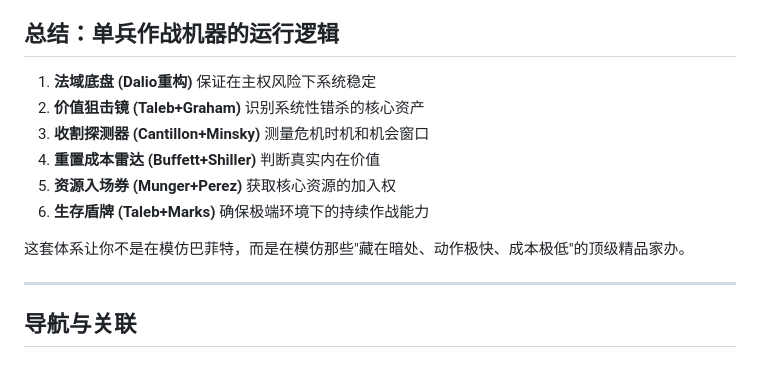
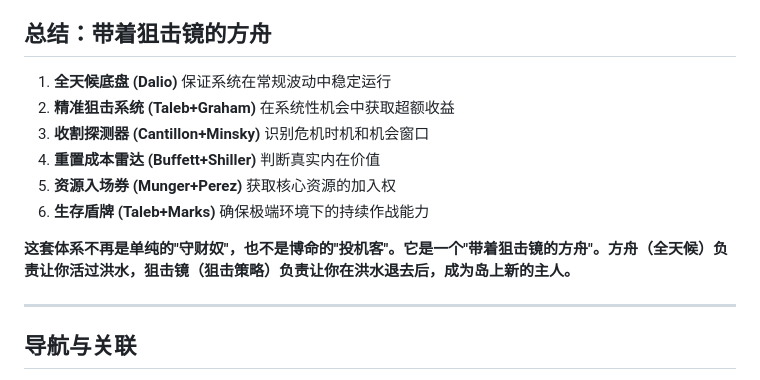
Before and after one commit to chensiyi/family-wealth, a Markdown page: 15-master-theories.md, the part around one of its changes. GitHub-like rendering.

Commit message:
重要修正：重新整合全天候理论，建立'带着狙击镜的方舟'完整体系
- 恢复全天候投资理论的核心地位，作为系统底盘
- 建立全天候与精准狙击的逻辑融洽关系
- 新增状态切换卡和健康度检查机制
- 明确'平时守护+战时出击'的双模运行逻辑
- 完善狙击标的预案库和切换触发条件

```diff
--- a/15-master-theories.md
+++ b/15-master-theories.md
@@ -93,16 +123,16 @@
     - **资金层面**：维持20%纯现金干粉储备
     - **信息层面**：建立独立的情报收集和验证机制
 
-## 总结：单兵作战机器的运行逻辑
+## 总结：带着狙击镜的方舟
 
-1. **法域底盘 (Dalio重构)** 保证在主权风险下系统稳定
-2. **价值狙击镜 (Taleb+Graham)** 识别系统性错杀的核心资产
-3. **收割探测器 (Cantillon+Minsky)** 测量危机时机和机会窗口
+1. **全天候底盘 (Dalio)** 保证系统在常规波动中稳定运行
+2. **精准狙击系统 (Taleb+Graham)** 在系统性机会中获取超额收益
+3. **收割探测器 (Cantillon+Minsky)** 识别危机时机和机会窗口
 4. **重置成本雷达 (Buffett+Shiller)** 判断真实内在价值
 5. **资源入场券 (Munger+Perez)** 获取核心资源的加入权
 6. **生存盾牌 (Taleb+Marks)** 确保极端环境下的持续作战能力
 
-这套体系让你不是在模仿巴菲特，而是在模仿那些"藏在暗处、动作极快、成本极低"的顶级精品家办。
+**这套体系不再是单纯的"守财奴"，也不是博命的"投机客"。它是一个"带着狙击镜的方舟"。方舟（全天候）负责让你活过洪水，狙击镜（狙击策略）负责让你在洪水退去后，成为岛上新的主人。**
 
 ---
 
```
Also changed, not shown: other parts of 15-master-theories.md (+51 -21 lines), 14-index-and-update-rules.md (+33 -4 lines).
